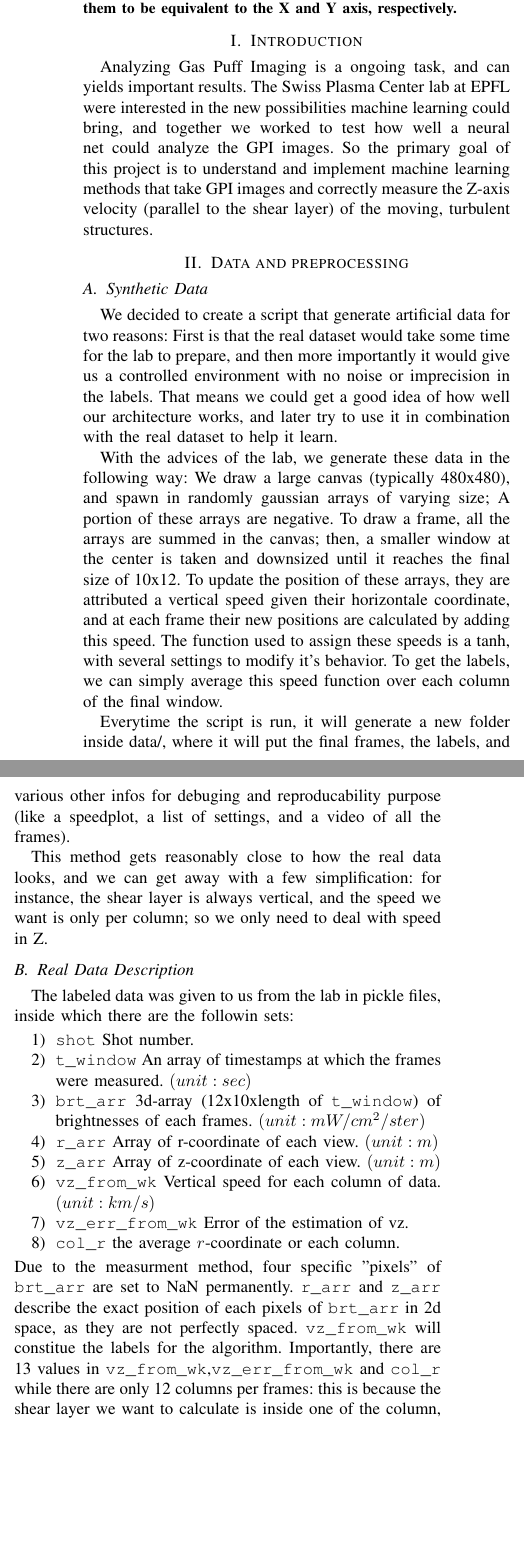
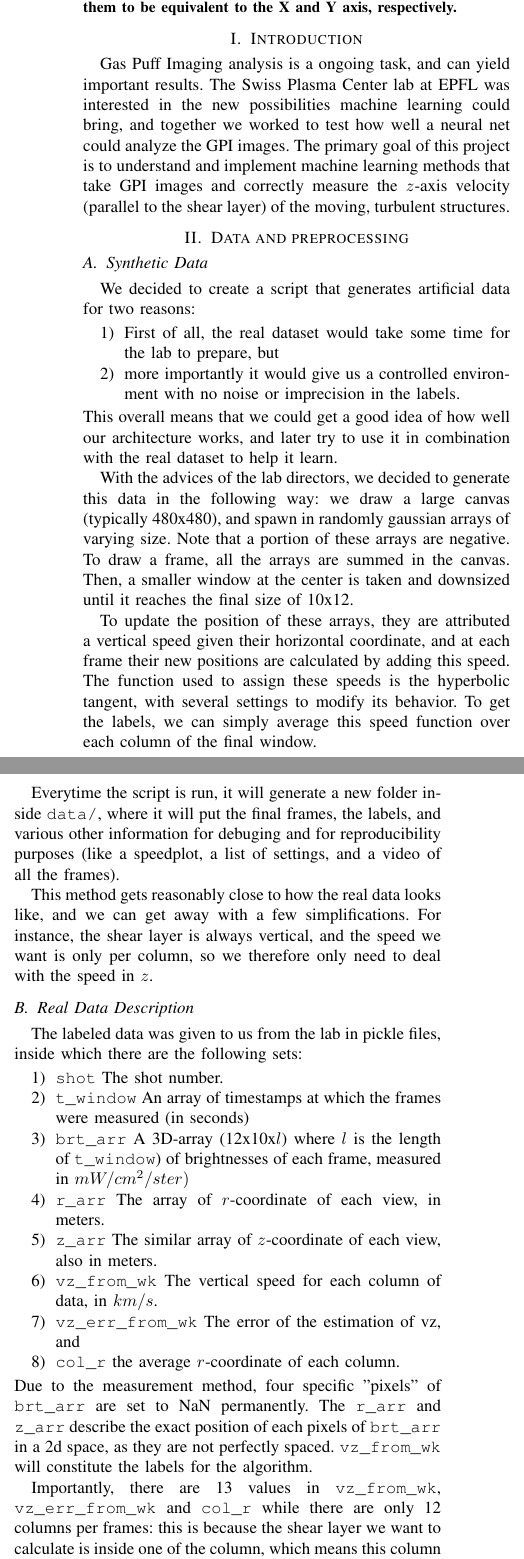
Before and after one commit to seboll13/ML_projects, a LaTeX paper (project2/report/project2_report.tex): two parts of the columns of page 1 of 2, joined at a grey line, cut so that both start at the same text, the shorter picture padded with empty space. Compiled offline with pdfLaTeX.

Commit message:
corrected errors and typos

```diff
--- a/project2/report/project2_report.tex
+++ b/project2/report/project2_report.tex
@@ -26,39 +25,40 @@
 \end{abstract}
 
 \section{Introduction}
-Analyzing Gas Puff Imaging is a ongoing task, and can yields important results. The Swiss Plasma Center lab at EPFL were interested in the new possibilities machine learning could bring, and together we worked to test how well a neural net could analyze the GPI images.
-So the primary goal of this project is to understand and implement machine learning methods that take GPI images and correctly measure the Z-axis velocity (parallel to the shear layer) of the moving, turbulent structures.
+Gas Puff Imaging analysis is a ongoing task, and can yield important results. The Swiss Plasma Center lab at EPFL was interested in the new possibilities machine learning could bring, and together we worked to test how well a neural net could analyze the GPI images.
+The primary goal of this project is to understand and implement machine learning methods that take GPI images and correctly measure the $z$-axis velocity (parallel to the shear layer) of the moving, turbulent structures.
 \section{Data and preprocessing}
 \subsection{Synthetic Data}
-We decided to create a script that generate artificial data for two reasons: First is that the real dataset would take some time for the lab to prepare, and then more importantly it would give us a controlled environment with no noise or imprecision in the labels.
-That means we could get a good idea of how well our architecture works, and later try to use it in combination with the real dataset to help it learn.\par
+We decided to create a script that generates artificial data for two reasons:
+\begin{enumerate}
+  \item First of all, the real dataset would take some time for the lab to prepare, but
+  \item more importantly it would give us a controlled environment with no noise or imprecision in the labels.
+\end{enumerate}
+This overall means that we could get a good idea of how well our architecture works, and later try to use it in combination with the real dataset to help it learn.\par
+With the advices of the lab directors, we decided to generate this data in the following way: we draw a large canvas (typically 480x480), and spawn in randomly gaussian arrays of varying size. Note that a portion of these arrays are negative. To draw a frame, all the arrays are summed in the canvas. Then, a smaller window at the center is taken and downsized until it reaches the final size of 10x12.\par
+To update the position of these arrays, they are attributed a vertical speed given their horizontal coordinate, and at each frame their new positions are calculated by adding this speed. The function used to assign these speeds is the hyperbolic tangent, with several settings to modify its behavior. To get the labels, we can simply average this speed function over each column of the final window.\par
+Everytime the script is run, it will generate a new folder inside \texttt{data/}, where it will put the final frames, the labels, and various other information for debuging and for reproducibility purposes (like a speedplot, a list of settings, and a video of all the frames).
 
-With the advices of the lab, we generate these data in the following way: We draw a large canvas (typically 480x480), and spawn in randomly gaussian arrays of varying size; A portion of these arrays are negative. To draw a frame, all the arrays are summed in the canvas; then, a smaller window at the center is taken and downsized until it reaches the final size of 10x12.
-To update the position of these arrays, they are attributed a vertical speed given their horizontale coordinate, and at each frame their new positions are calculated by adding this speed. The function used to assign these speeds is a tanh, with several settings to modify it's behavior.
-To get the labels, we can simply average this speed function over each column of the final window.
-
-Everytime the script is run, it will generate a new folder inside data/, where it will put the final frames, the labels, and various other infos for debuging and reproducability purpose (like a speedplot, a list of settings, and a video of all the frames).
-
-This method gets reasonably close to how the real data looks, and we can get away with a few simplification: for instance, the shear layer is always vertical, and the speed we want is only per column; so we only need to deal with speed in Z.
+This method gets reasonably close to how the real data looks like, and we can get away with a few simplifications. For instance, the shear layer is always vertical, and the speed we want is only per column, so we therefore only need to deal with the speed in $z$.
 
 \subsection{Real Data Description}
-The labeled data was given to us from the lab in pickle files, inside which there are the followin sets:
+The labeled data was given to us from the lab in pickle files, inside which there are the following sets:
 \begin{enumerate}
-  \item \texttt{shot} Shot number.
-  \item \texttt{t\_window} An array of timestamps at which the frames were measured. $(unit: sec)$
-  \item \texttt{brt\_arr} 3d-array (12x10xlength of \texttt{t\_window}) of brightnesses of each frames. $(unit: mW/cm^2/ster)$
-  \item \texttt{r\_arr}  Array of r-coordinate of each view. $(unit: m)$
-  \item \texttt{z\_arr}  Array of z-coordinate of each view. $(unit: m)$
-  \item \texttt{vz\_from\_wk} Vertical speed for each column of data. $(unit: km/s)$
-  \item \texttt{vz\_err\_from\_wk} Error of the estimation of vz.
-  \item \texttt{col\_r} the average $r$-coordinate or each column.
+  \item \texttt{shot} The shot number.
+  \item \texttt{t\_window} An array of timestamps at which the frames were measured (in seconds)
+  \item \texttt{brt\_arr} A 3D-array (12x10x$l$) where $l$ is the length of \texttt{t\_window}) of brightnesses of each frame, measured in $mW/cm^2/ster)$
+  \item \texttt{r\_arr} The array of $r$-coordinate of each view, in meters.
+  \item \texttt{z\_arr}  The similar array of $z$-coordinate of each view, also in meters.
+  \item \texttt{vz\_from\_wk} The vertical speed for each column of data, in $km/s$.
+  \item \texttt{vz\_err\_from\_wk} The error of the estimation of vz, and
+  \item \texttt{col\_r} the average $r$-coordinate of each column.
 \end{enumerate}
-Due to the measurment method, four specific "pixels" of \texttt{brt\_arr} are set to NaN permanently. \texttt{r\_arr} and \texttt{z\_arr} describe the exact position of each pixels of \texttt{brt\_arr} in 2d space, as they are not perfectly spaced. \texttt{vz\_from\_wk} will constitue the labels for the algorithm.
-Importantly, there are 13 values in \texttt{vz\_from\_wk},\texttt{vz\_err\_from\_wk} and \texttt{col\_r} while there are only 12 columns per frames: this is because the shear layer we want to calculate is inside one of the column, which means this column will have flows going both way; thus this column will have two speed associated to it. It also means \texttt{col\_r} has two identical values, as they concern the same column.
+Due to the measurement method, four specific "pixels" of \texttt{brt\_arr} are set to NaN permanently. The \texttt{r\_arr} and \texttt{z\_arr} describe the exact position of each pixels of \texttt{brt\_arr} in a 2d space, as they are not perfectly spaced. \texttt{vz\_from\_wk} will constitute the labels for the algorithm.\par
+Importantly, there are 13 values in \texttt{vz\_from\_wk}, \texttt{vz\_err\_from\_wk} and \texttt{col\_r} while there are only 12 columns per frames: this is because the shear layer we want to calculate is inside one of the column, which means this column will have flows going both way. Thus, this column will have two speeds associated to it. It also means that \texttt{col\_r} has two identical values, as they concern the same column.
 Note that it wasn't possible for the lab to provide good estimates of these two speeds in all datasets, and the 13th column will be set to NaN if they couldn't get an accurate estimation.
+
 \subsection{Data Manipulation and Preprocessing}
-We implemented two different Dataloaders for using real or synthetic data: The synthetic one doesn't do anything special, as the synthetic data is already generated in a convenient way; it simply fetchs all the frames and labels, organize them in datapoints compatible with the architecture, and shuffles the order of these datapoints to homogenize scenarios.
-
-The one working with real data, in addition, has to rescale the brightness of the frames to 8-bit greyscale images, and organize the labels to be coherent.
-Due to time constraint, we could only use part of all these sets: \texttt{t\_window},\texttt{r\_arr},\texttt{z\_arr} and \texttt{vz\_err\_from\_wk} were not taken into consideration for our algorithm. Moreover, we had to ignore datasets where the 13th column was missing as described above, as that would have requiered us to change our approach to semi-supervised learning.
-
+We implemented two different Dataloaders for using real or synthetic data:
+\begin{enumerate}
+  \item The synthetic one doesn't do anything special, as the synthetic data is already generated in a convenient way. It simply fetches all the frames and labels, organizes them in datapoints compatible with the architecture, and shuffles the order of these datapoints to homogenize scenarios.
+  \item The one working with real data, in addition, has to rescale the brightness of the frames to 8-bit greyscale images, and organize the labels to be coherent.
```
Also changed, not shown: project2/report/project2_report.pdf, project2/report/project2_report.tex (16 more changed lines).
